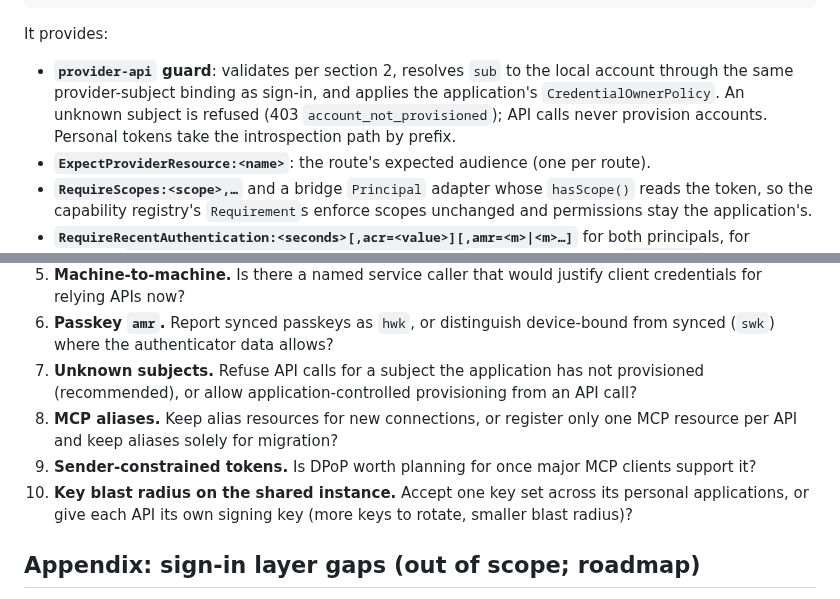
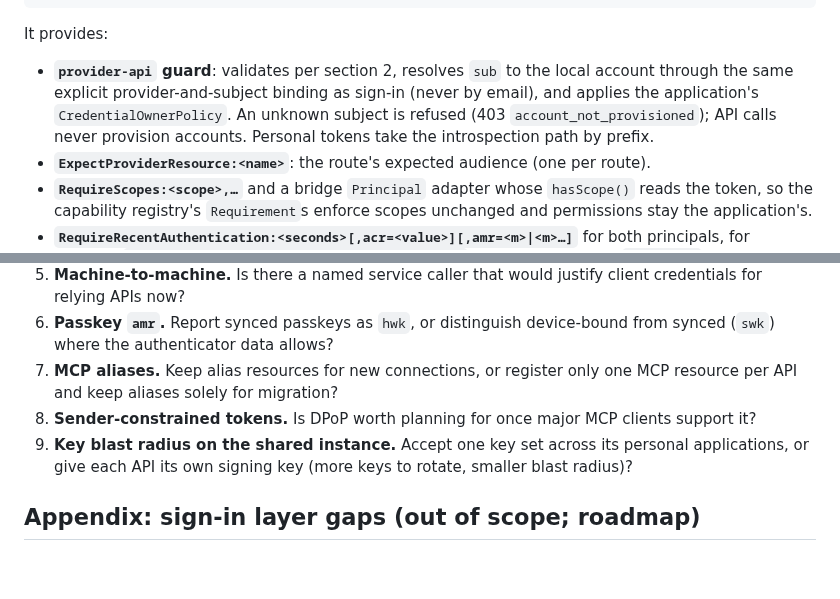
Before and after one commit to bherila/auth-manager, a Markdown page: docs/api-authorization.md, 2 parts joined by grey strips. GitHub-like rendering; blank space fills up the shorter version.

Commit message:
Keep refusing unknown subjects on API calls
Unknown subjects stay 403 account_not_provisioned, resolved by the
explicit provider-and-subject binding and never by email; the matching
open question is settled.

```diff
--- a/docs/api-authorization.md
+++ b/docs/api-authorization.md
@@ -566,9 +566,9 @@ One configuration block names the provider and the application's resources:
 It provides:
 
 - **`provider-api` guard**: validates per section 2, resolves `sub` to the local account
-  through the same provider-subject binding as sign-in, and applies the application's
-  `CredentialOwnerPolicy`. An unknown subject is refused (403 `account_not_provisioned`);
-  API calls never provision accounts. Personal tokens take the introspection path by prefix.
+  through the same explicit provider-and-subject binding as sign-in (never by email), and
+  applies the application's `CredentialOwnerPolicy`. An unknown subject is refused (403
+  `account_not_provisioned`); API calls never provision accounts. Personal tokens take the introspection path by prefix.
 - **`ExpectProviderResource:<name>`**: the route's expected audience (one per route).
 - **`RequireScopes:<scope>,…`** and a bridge `Principal` adapter whose `hasScope()` reads the
   token, so the capability registry's `Requirement`s enforce scopes unchanged and permissions
@@ -715,15 +715,13 @@ P6 and L3 are released; sign-in step-up (P2 + L1) is useful on its own and can s
    credentials for relying APIs now?
 6. **Passkey `amr`.** Report synced passkeys as `hwk`, or distinguish device-bound from synced
    (`swk`) where the authenticator data allows?
-7. **Unknown subjects.** Refuse API calls for a subject the application has not provisioned
-   (recommended), or allow application-controlled provisioning from an API call?
-8. **MCP aliases.** Keep alias resources for new connections, or register only one MCP
+7. **MCP aliases.** Keep alias resources for new connections, or register only one MCP
    resource per API and keep aliases solely for migration?
-9. **Sender-constrained tokens.** Is DPoP worth planning for once major MCP clients support
+8. **Sender-constrained tokens.** Is DPoP worth planning for once major MCP clients support
    it?
-10. **Key blast radius on the shared instance.** Accept one key set across its personal
-    applications, or give each API its own signing key (more keys to rotate, smaller blast
-    radius)?
+9. **Key blast radius on the shared instance.** Accept one key set across its personal
+   applications, or give each API its own signing key (more keys to rotate, smaller blast
+   radius)?
 
 ## Appendix: sign-in layer gaps (out of scope; roadmap)
 
```
